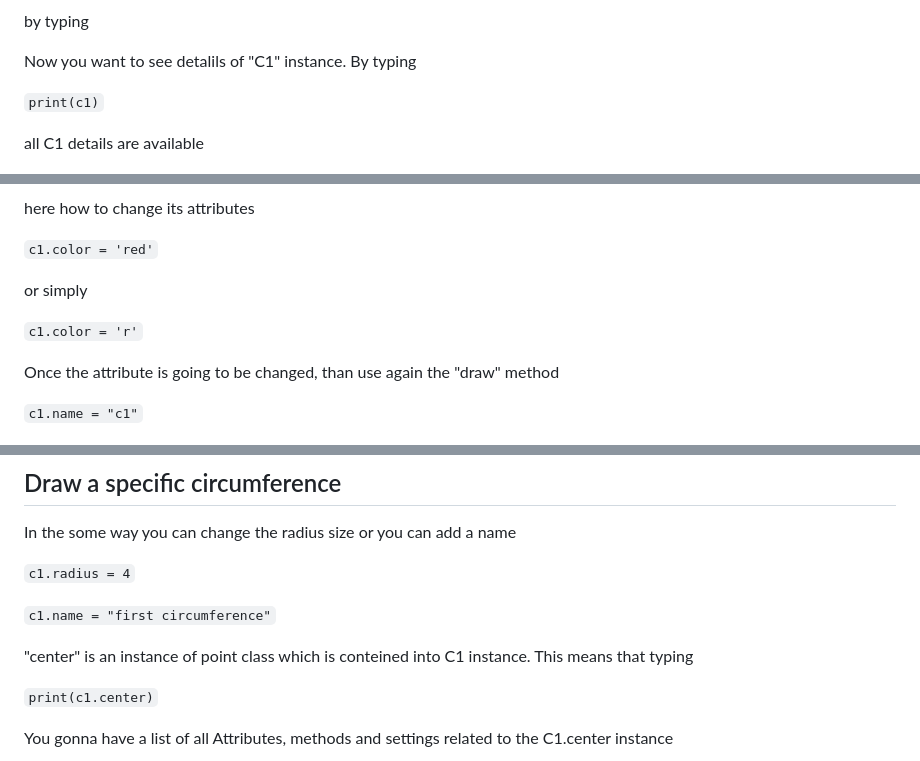
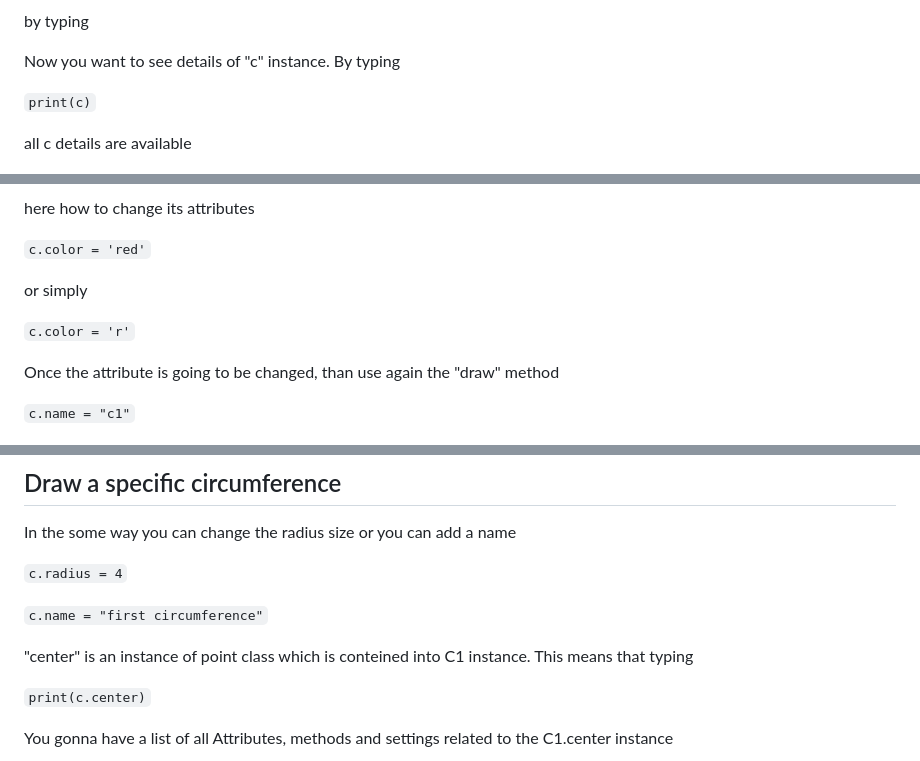
Before and after one commit to stefanovic80/geompy, a Markdown page: README.md, 3 parts joined by grey strips. Rendered like a GitHub page.

```diff
--- a/README.md
+++ b/README.md
@@ -350,27 +343,27 @@ Firstly define a circumference type instance which I suggest you to call 'C1' as
 by typing
 
 
-Now you want to see detalils of "C1" instance. By typing
+Now you want to see details of "c" instance. By typing
 
 
-`print(c1)`
+`print(c)`
 
-all C1 details are available
+all c details are available
 
 ![Alt Text](pictures/print_C1_screenshot.png)
 
 here how to change its attributes
 
 
-`c1.color = 'red'`
+`c.color = 'red'`
 
 or simply
 
-`c1.color = 'r'`
+`c.color = 'r'`
 
 Once the attribute is going to be changed, than use again the "draw" method
 
-`c1.name = "c1"`
+`c.name = "c1"`
 
 ![Alt Text](pictures/changeColor.png)
 
@@ -382,14 +375,14 @@ Once the attribute is going to be changed, than use again the "draw" method
 In the some way you can change the radius size or you can add a name
 
 
-`c1.radius = 4`
+`c.radius = 4`
 
-`c1.name = "first circumference"`
+`c.name = "first circumference"`
 
 "center" is an instance of point class which is conteined into C1 instance. This means that typing
 
 
-`print(c1.center)`
+`print(c.center)`
 
 You gonna have a list of all Attributes, methods and settings related to the C1.center instance
 
```
Also changed, not shown: other parts of README.md (+6 -13 lines), pictures/grid.png, pictures/who.png (deleted).
